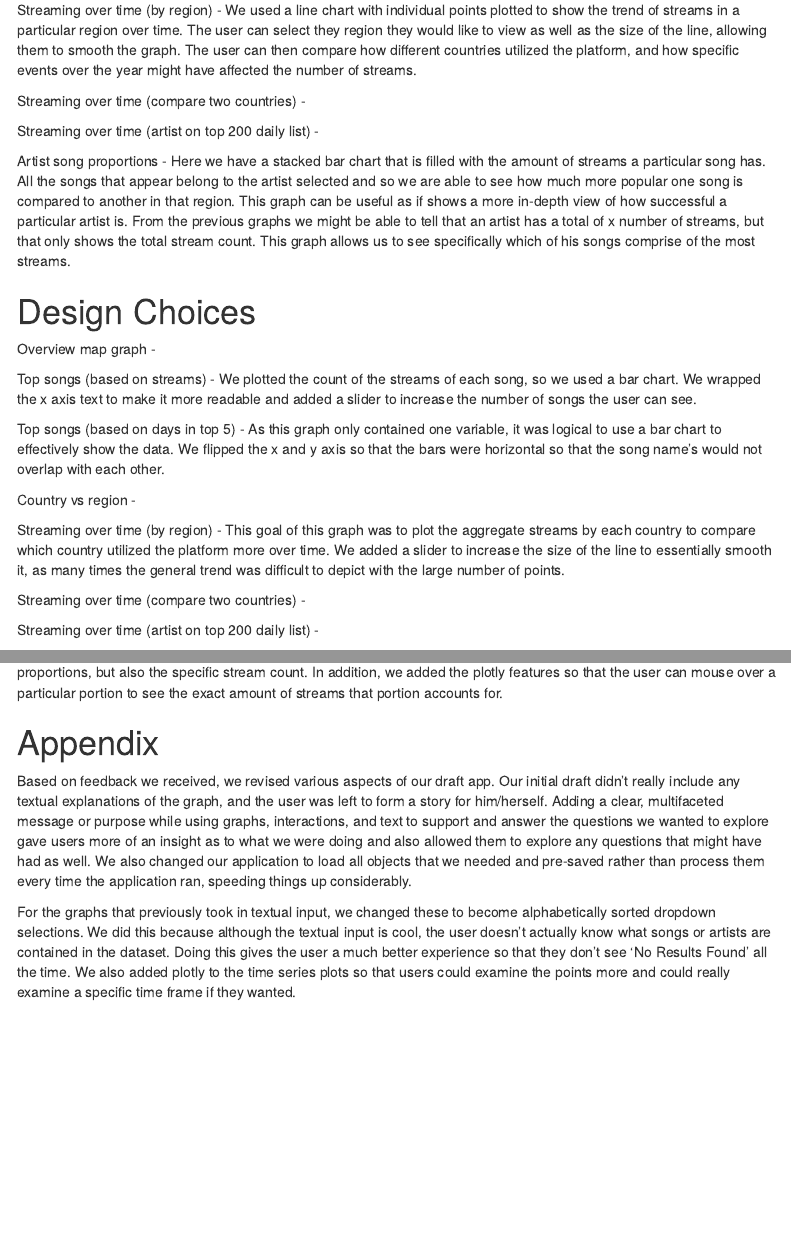
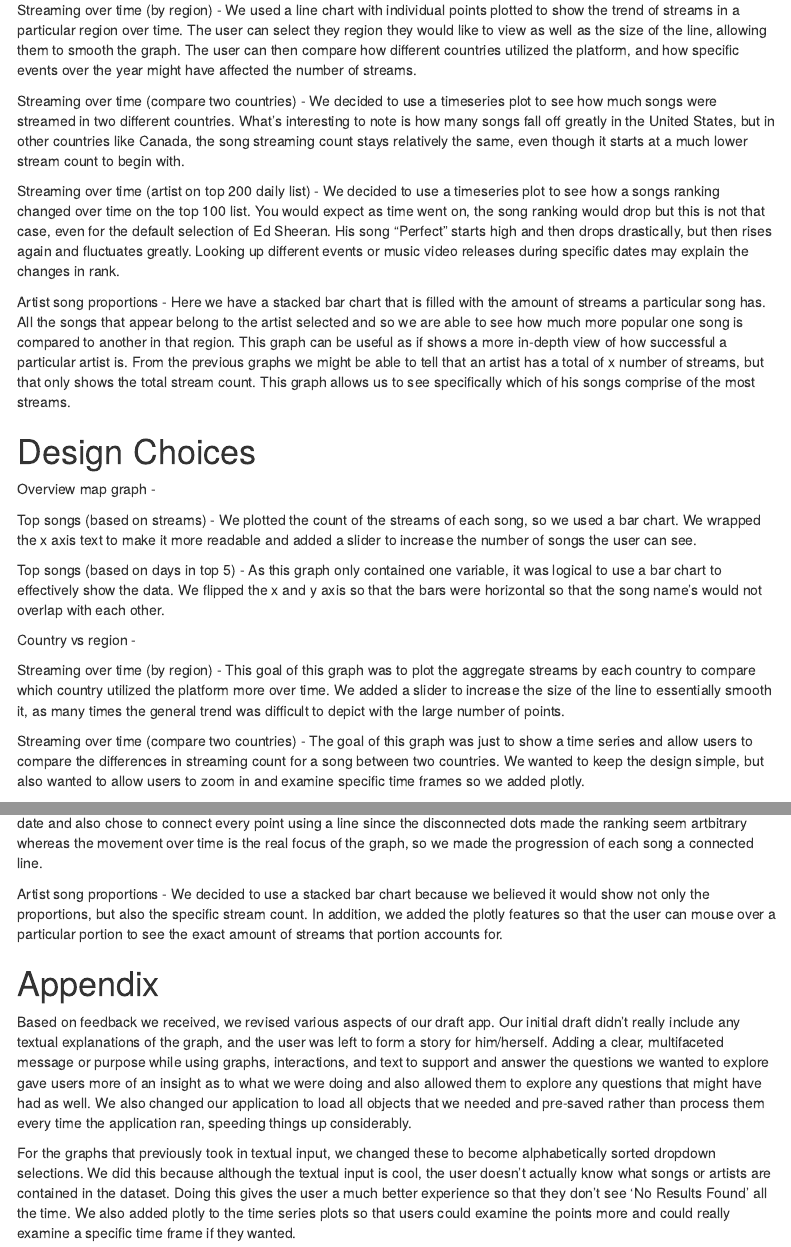
Before and after one commit to jupiek/36-315-Interactive-Graphics, an R Markdown document (Writeup.Rmd): the page in a window 1100 px wide, from 1100 px down, and a second part further down, joined at a grey line. Rendered offline with R 4.5, knitr and Pandoc, with nearby package versions; menus at the side of the page are left out.

Commit message:
add to writeup, plot every 2nd point in top 100

```diff
--- a/Writeup.Rmd
+++ b/Writeup.Rmd
@@ -62,13 +75,34 @@ appear on the graph. With this, we can see a number of things such as how many
 days do the top songs stay at the top and whether this is different depending
 on the region.
 
-Country vs region - This graphic is a bar chart that shows the top 15 artists in the entire dataset, calculated by number of appearances. The chart on the left displays the top 15 for the country selected by the user, while the chart on the right displays the top 15 for the corresponding region. This graphic allows users to compare how top 15 songs of countries compare with the areas surrounding them.
+Country vs region - This graphic is a bar chart that shows the top 15 artists
+in the entire dataset, calculated by number of appearances. The chart on the
+left displays the top 15 for the country selected by the user, while the chart
+on the right displays the top 15 for the corresponding region. This graphic
+allows users to compare how top 15 songs of countries compare with the areas
+surrounding them.
 
-Streaming over time (by region) - We used a line chart with individual points plotted to show the trend of streams in a particular region over time. The user can select they region they would like to view as well as the size of the line, allowing them to smooth the graph. The user can then compare how different countries utilized the platform, and how specific events over the year might have affected the number of streams.
+Streaming over time (by region) - We used a line chart with individual points
+plotted to show the trend of streams in a particular region over time. The user
+can select they region they would like to view as well as the size of the line,
+allowing them to smooth the graph. The user can then compare how different
+countries utilized the platform, and how specific events over the year might
+have affected the number of streams.
 
-Streaming over time (compare two countries) -
+Streaming over time (compare two countries) - We decided to use a timeseries
+plot to see how much songs were streamed in two different countries. What's
+interesting to note is how many songs fall off greatly in the United States,
+but in other countries like Canada, the song streaming count stays
+relatively the same, even though it starts at a much lower stream count to
+begin with.
 
-Streaming over time (artist on top 200 daily list) -
+Streaming over time (artist on top 200 daily list) - We decided to use a
+timeseries plot to see how a songs ranking changed over time on the top 100
+list. You would expect as time went on, the song ranking would drop but this
+is not that case, even for the default selection of Ed Sheeran. His song
+"Perfect" starts high and then drops drastically, but then rises again and
+fluctuates greatly. Looking up different events or music video releases
+during specific dates may explain the changes in rank.
 
 Artist song proportions - Here we have a stacked bar chart that is filled with
 the amount of streams a particular song has. All the songs that appear belong
@@ -93,8 +129,15 @@ overlap with each other.
 
 Country vs region -
 
-Streaming over time (by region) - This goal of this graph was to plot the aggregate streams by each country to compare which country utilized the platform more over time. We added a slider to increase the size of the line to essentially smooth it, as many times the general trend was difficult to depict with the large number of points.
+Streaming over time (by region) - This goal of this graph was to plot the
+aggregate streams by each country to compare which country utilized the
+platform more over time. We added a slider to increase the size of the line
+to essentially smooth it, as many times the general trend was difficult to
+depict with the large number of points.
 
-Streaming over time (compare two countries) -
+Streaming over time (compare two countries) - The goal of this graph
+was just to show a time series and allow users to compare the differences
+in streaming count for a song between two countries. We wanted to keep
+the design simple, but also wanted to allow users to zoom in and examine
+specific time frames so we added plotly.
 
-Streaming over time (artist on top 200 daily list) -
@@ -101,3 +147,7 @@ Streaming over time (artist on top 200 daily list) -
+plotted every second date and also chose to connect every point using a line
+since the disconnected dots made the ranking seem artbitrary whereas the
+movement over time is the real focus of the graph, so we made the progression of
+each song a connected line.
 
 Artist song proportions - We decided to use a stacked bar chart because we
 believed it would show not only the proportions, but also the specific stream
```
Also changed, not shown: app.R (+3 -2 lines), Writeup.Rmd (28 more changed lines).
